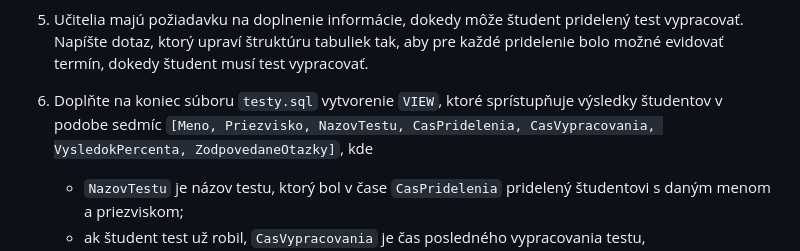
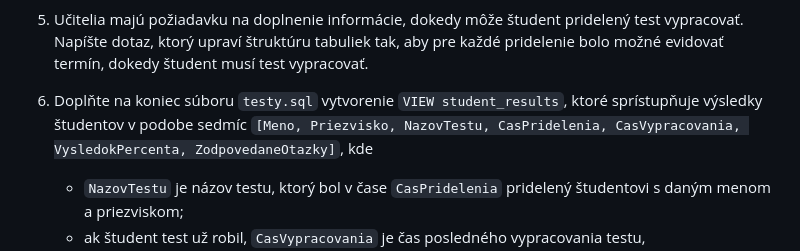
Before and after one commit to janmazak/fmfi-databazy, a Markdown page: praktikum_dav/du2/du2.md, the part around the change. Drawn GitHub-style.

Commit message:
fix: improve dav/du2

```diff
--- a/praktikum_dav/du2/du2.md
+++ b/praktikum_dav/du2/du2.md
@@ -24,7 +24,7 @@ Pred každý príkaz `CREATE TABLE` (alebo na začiatok súboru) doplňte aj zod
 
 5. Učitelia majú požiadavku na doplnenie informácie, dokedy môže študent pridelený test vypracovať. Napíšte dotaz, ktorý upraví štruktúru tabuliek tak, aby pre každé pridelenie bolo možné evidovať termín, dokedy študent musí test vypracovať.
 
-6. Doplňte na koniec súboru `testy.sql` vytvorenie `VIEW`, ktoré sprístupňuje výsledky študentov v podobe sedmíc `[Meno, Priezvisko, NazovTestu, CasPridelenia, CasVypracovania, VysledokPercenta, ZodpovedaneOtazky]`, kde
+6. Doplňte na koniec súboru `testy.sql` vytvorenie `VIEW student_results`, ktoré sprístupňuje výsledky študentov v podobe sedmíc `[Meno, Priezvisko, NazovTestu, CasPridelenia, CasVypracovania, VysledokPercenta, ZodpovedaneOtazky]`, kde
 	* `NazovTestu` je názov testu, ktorý bol v čase `CasPridelenia` pridelený študentovi s daným menom a priezviskom;
 	* ak študent test už robil, `CasVypracovania` je čas posledného vypracovania testu, `VysledokPercenta` je podiel správnych odpovedí k celkovému počtu otázok testu v tomto čase (v percentách), a `ZodpovedaneOtazky` je počet otázok, ktoré študent zodpovedal (správne či nesprávne);
 	* ak študent test ešte nerobil, `CasVypracovania`, `VysledokPercenta` a `ZodpovedaneOtazky` su `NULL`.
```
